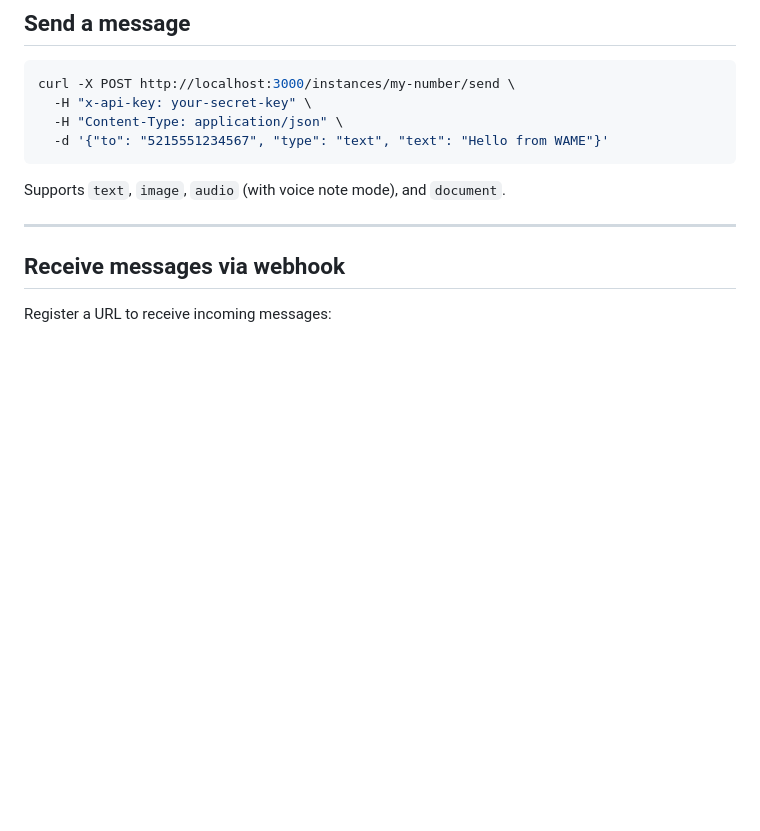
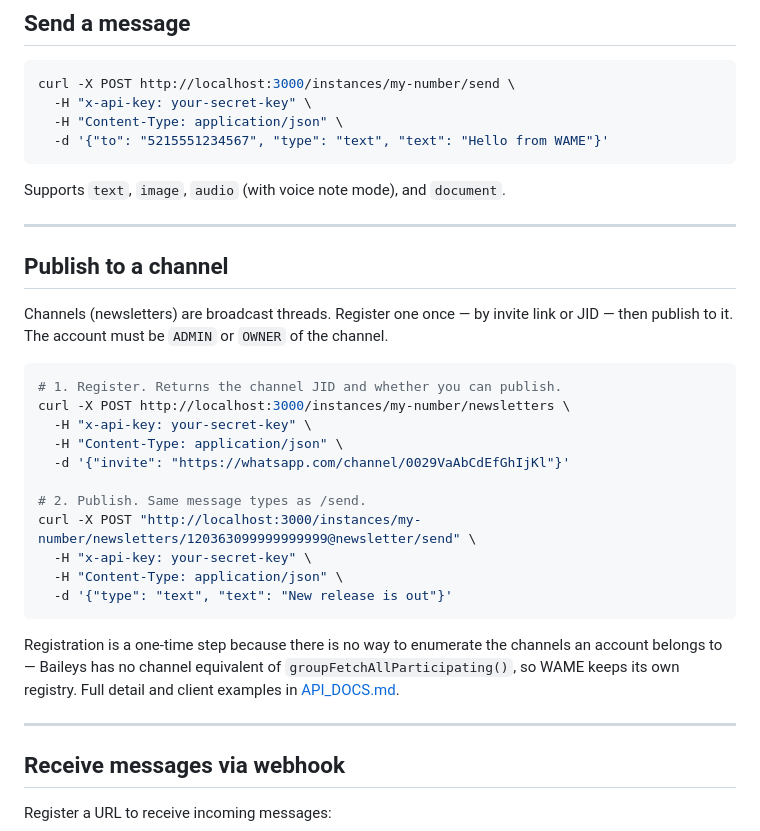
Before and after one commit to jacomv/wame, a Markdown page: README.md, the part around the change. GitHub-like rendering; blank space fills up the shorter version.

````diff
--- a/README.md
+++ b/README.md
@@ -99,6 +99,33 @@ curl -X POST http://localhost:3000/instances/my-number/send \
 ```
 
 Supports `text`, `image`, `audio` (with voice note mode), and `document`.
+
+---
+
+## Publish to a channel
+
+Channels (newsletters) are broadcast threads. Register one once — by invite link
+or JID — then publish to it. The account must be `ADMIN` or `OWNER` of the
+channel.
+
+```bash
+# 1. Register. Returns the channel JID and whether you can publish.
+curl -X POST http://localhost:3000/instances/my-number/newsletters \
+  -H "x-api-key: your-secret-key" \
+  -H "Content-Type: application/json" \
+  -d '{"invite": "https://whatsapp.com/channel/0029VaAbCdEfGhIjKl"}'
+
+# 2. Publish. Same message types as /send.
+curl -X POST "http://localhost:3000/instances/my-number/newsletters/120363099999999999@newsletter/send" \
+  -H "x-api-key: your-secret-key" \
+  -H "Content-Type: application/json" \
+  -d '{"type": "text", "text": "New release is out"}'
+```
+
+Registration is a one-time step because there is no way to enumerate the
+channels an account belongs to — Baileys has no channel equivalent of
+`groupFetchAllParticipating()`, so WAME keeps its own registry. Full detail and
+client examples in [API_DOCS.md](./API_DOCS.md#channels-newsletters).
 
 ---
 
````
Also changed, not shown: API_DOCS.md (+141 -3 lines).
